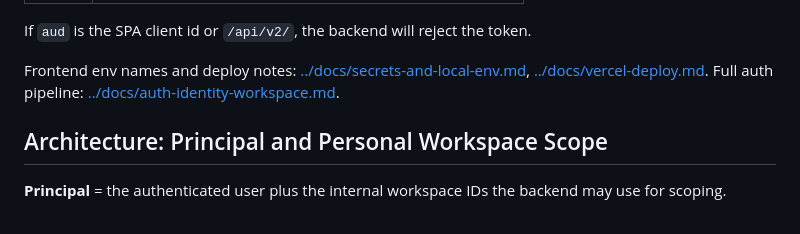
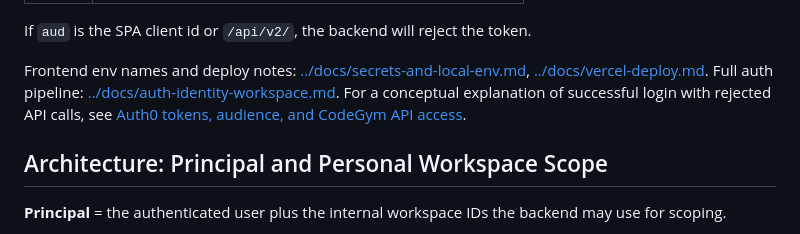
Before and after one commit to kvn8888/CodeGym, a Markdown page: backend/README.md, the part around the change. GitHub-like rendering.

Commit message:
Explain Auth0 token audience flow

```diff
--- a/backend/README.md
+++ b/backend/README.md
@@ -200,7 +200,9 @@ If `aud` is the SPA client id or `/api/v2/`, the backend will reject the token.
 
 Frontend env names and deploy notes: [../docs/secrets-and-local-env.md](../docs/secrets-and-local-env.md),
 [../docs/vercel-deploy.md](../docs/vercel-deploy.md). Full auth pipeline:
-[../docs/auth-identity-workspace.md](../docs/auth-identity-workspace.md).
+[../docs/auth-identity-workspace.md](../docs/auth-identity-workspace.md). For a
+conceptual explanation of successful login with rejected API calls, see
+[Auth0 tokens, audience, and CodeGym API access](../docs/auth0-tokens-and-audience.md).
 
 ## Architecture: Principal and Personal Workspace Scope
 
```
Also changed, not shown: docs/auth0-tokens-and-audience.md (added, +217 -0 lines).
